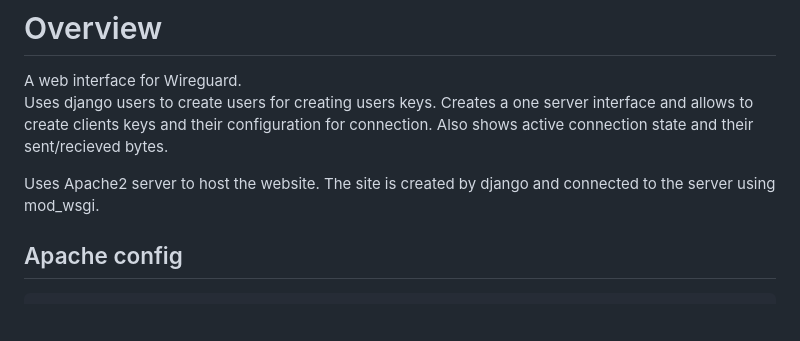
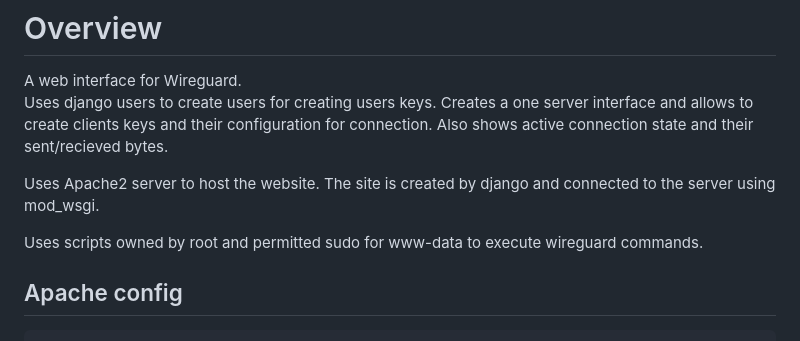
Before and after one commit to Rethideth/bak-wireguard, a Markdown page: README.md, the part around the change. Rendered like a GitHub page; blank space fills up the shorter version.

Commit message:
Update README.md
update readme

```diff
--- a/README.md
+++ b/README.md
@@ -5,6 +5,8 @@ Creates a one server interface and allows to create clients keys and their confi
 Also shows active connection state and their sent/recieved bytes.
 
 Uses Apache2 server to host the website. The site is created by django and connected to the server using mod_wsgi.
+
+Uses scripts owned by root and permitted sudo for www-data to execute wireguard commands.
 
 ## Apache config
 
```
